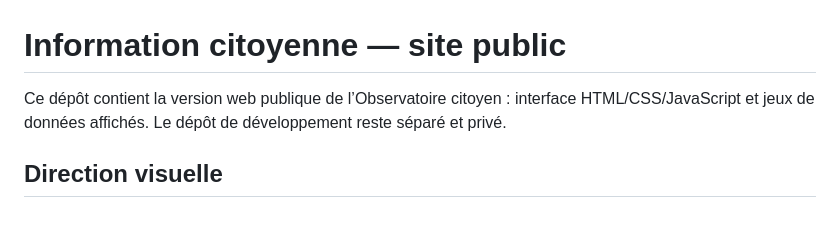
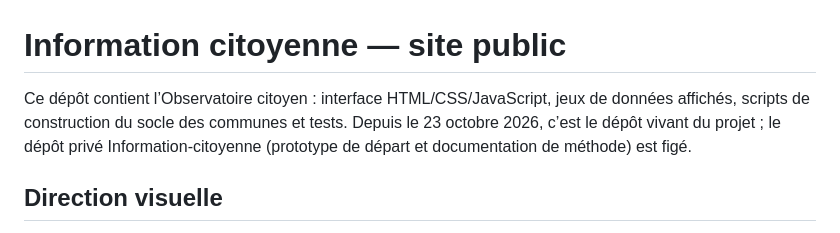
Before and after one commit to Tuzilucas/Citoyen, a Markdown page: README.md, the part around the change. GitHub-like rendering.

Commit message:
README : Citoyen est le dépôt vivant, Information-citoyenne est figé
Co-Authored-By: Claude Fable 5.1 <noreply@anthropic.com>
Claude-Session: https://claude.ai/code/session_013v97GFiqPkSuNFpXhqfQnG

```diff
--- a/README.md
+++ b/README.md
@@ -1,6 +1,6 @@
 # Information citoyenne — site public
 
-Ce dépôt contient la version web publique de l’Observatoire citoyen : interface HTML/CSS/JavaScript et jeux de données affichés. Le dépôt de développement reste séparé et privé.
+Ce dépôt contient l’Observatoire citoyen : interface HTML/CSS/JavaScript, jeux de données affichés, scripts de construction du socle des communes et tests. Depuis le 23 octobre 2026, c’est le dépôt vivant du projet ; le dépôt privé Information-citoyenne (prototype de départ et documentation de méthode) est figé.
 
 ## Direction visuelle
 
```
